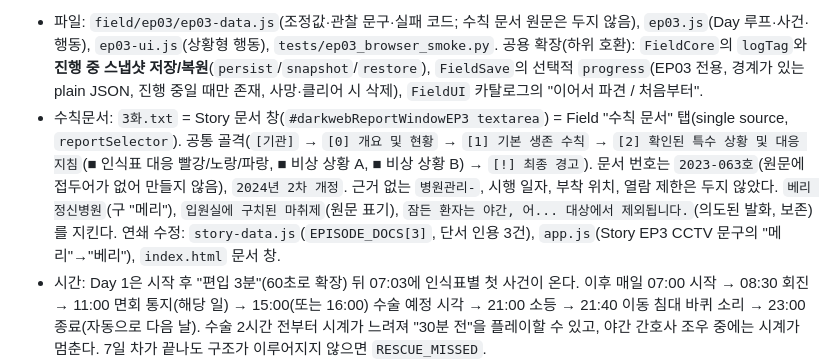
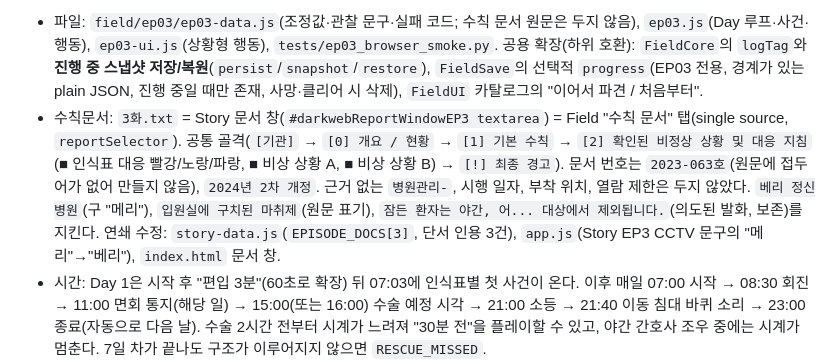
Before and after one commit to nanarinnn/windows98, a Markdown page: PROJECT_CONTEXT.md, the part around the change. Rendered like a GitHub page.

```diff
--- a/PROJECT_CONTEXT.md
+++ b/PROJECT_CONTEXT.md
@@ -149,7 +149,7 @@ EP01(한 장소에서 밤을 버티는 관측형)과 달리 **움직이는 열
 "탈출 게임"이 아니라 **병원 규칙을 지키며 보호자(구조 요원)가 올 때까지 생존하는 관리형** 에피소드다. EP01(고정 장소 관측)·EP02(이동/정차/은신)와 달리 병실 생활 + 환자 상태 확인 + 수술 일정 관리 + 화폐 관리 + 회진 + 소등 이후 생존 + 면회자 판별이 중심이다. 약 12~15분(자동 플레이 기준 게임 시간 약 11분)이며 DAY 1~7을 압축한다. canon 순서는 reviewed transcript(`docs/transcripts/reviewed/EP03_베리_해피_종합병원.txt`, 사용자 확정본) → `3화.txt` → Story/Field 데이터 → gameplay → UI → 테스트다.
 
 - 파일: `field/ep03/ep03-data.js`(조정값·관찰 문구·실패 코드; 수칙 문서 원문은 두지 않음), `ep03.js`(Day 루프·사건·행동), `ep03-ui.js`(상황형 행동), `tests/ep03_browser_smoke.py`. 공용 확장(하위 호환): `FieldCore`의 `logTag`와 **진행 중 스냅샷 저장/복원**(`persist`/`snapshot`/`restore`), `FieldSave`의 선택적 `progress`(EP03 전용, 경계가 있는 plain JSON, 진행 중일 때만 존재, 사망·클리어 시 삭제), `FieldUI` 카탈로그의 "이어서 파견 / 처음부터".
-- 수칙문서: `3화.txt` = Story 문서 창(`#darkwebReportWindowEP3 textarea`) = Field "수칙 문서" 탭(single source, `reportSelector`). 공통 골격(`[기관]` → `[0] 개요 및 현황` → `[1] 기본 생존 수칙` → `[2] 확인된 특수 상황 및 대응 지침`(■ 인식표 대응 빨강/노랑/파랑, ■ 비상 상황 A, ■ 비상 상황 B) → `[!] 최종 경고`). 문서 번호는 `2023-063호`(원문에 접두어가 없어 만들지 않음), `2024년 2차 개정`. 근거 없는 `병원관리-`, 시행 일자, 부착 위치, 열람 제한은 두지 않았다. `베리 정신병원`(구 "메리"), `입원실에 구치된 마취제`(원문 표기), `잠든 환자는 야간, 어... 대상에서 제외됩니다.`(의도된 발화, 보존)를 지킨다. 연쇄 수정: `story-data.js`(`EPISODE_DOCS[3]`, 단서 인용 3건), `app.js`(Story EP3 CCTV 문구의 "메리"→"베리"), `index.html` 문서 창.
+- 수칙문서: `3화.txt` = Story 문서 창(`#darkwebReportWindowEP3 textarea`) = Field "수칙 문서" 탭(single source, `reportSelector`). 공통 골격(`[기관]` → `[0] 개요 / 현황` → `[1] 기본 수칙` → `[2] 확인된 비정상 상황 및 대응 지침`(■ 인식표 대응 빨강/노랑/파랑, ■ 비상 상황 A, ■ 비상 상황 B) → `[!] 최종 경고`). 문서 번호는 `2023-063호`(원문에 접두어가 없어 만들지 않음), `2024년 2차 개정`. 근거 없는 `병원관리-`, 시행 일자, 부착 위치, 열람 제한은 두지 않았다. `베리 정신병원`(구 "메리"), `입원실에 구치된 마취제`(원문 표기), `잠든 환자는 야간, 어... 대상에서 제외됩니다.`(의도된 발화, 보존)를 지킨다. 연쇄 수정: `story-data.js`(`EPISODE_DOCS[3]`, 단서 인용 3건), `app.js`(Story EP3 CCTV 문구의 "메리"→"베리"), `index.html` 문서 창.
 - 시간: Day 1은 시작 후 "편입 3분"(60초로 확장) 뒤 07:03에 인식표별 첫 사건이 온다. 이후 매일 07:00 시작 → 08:30 회진 → 11:00 면회 통지(해당 일) → 15:00(또는 16:00) 수술 예정 시각 → 21:00 소등 → 21:40 이동 침대 바퀴 소리 → 23:00 종료(자동으로 다음 날). 수술 2시간 전부터 시계가 느려져 "30분 전"을 플레이할 수 있고, 야간 간호사 조우 중에는 시계가 멈춘다. 7일 차가 끝나도 구조가 이루어지지 않으면 `RESCUE_MISSED`.
 - 인식표(오른손 팔목, 난수 `band`): **빨강** 설사약 복용 → 07:03 간호사 개체가 특제 치료식 → "배탈을 호소한다"(약을 먹은 뒤에만, 안 먹고 호소하면 `SPECIAL_ROOM`) / 받아 먹거나 시간 초과 시 신체 변이 + 수술 예정일 다음 날로 앞당김(상태 변화, 즉사 아님). **노랑** 마취제를 인식표에 표기된 부위에 주입(부위는 인식표를 확인해야 알 수 있음) → 07:03 망치 → 아픈 기색이면 08:00 정각 낙상 테스트(`FALL_TEST`, 원문이 "인간의 내구성으로는 버틸 수 없는 강도"). **파랑** 빨간 알약 복용(안 먹으면 09:03 체위 변경에서 `BLUE_JOINTS`). 다른 인식표가 빨간 알약을 먹으면 `PILL_MISUSE`(원문의 "치사량의 합성 펜타닐 화합물"). 설사약·마취제·알약은 "주변을 살핀다" 이후에만 행동으로 나타나고 선택지가 동등하게 제시된다.
 - 수술 일정: 첫 수술은 편입 다음 날~7일 차 사이(난수 `surgeryDay`). 차트를 직접 확인해야 알 수 있고(상태 탭은 "확인 당시" 값만 표시), 통증 호소·변이는 날짜를 앞당기되 내일보다 이르지 않으며, 수술 후 3일 간격으로 재지정된다. 예정 수술은 비상 상황 A 준비 없이는 진행되며(`SURGERY_WITHOUT_PREP`: 원문 "수술을 피할 방법은 없습니다"), 호출벨은 응급 수술 상태(60분 뒤 수술)로 먼저 표현된다.
```
Also changed, not shown: CHANGELOG_AI.md (+6 -0 lines).
